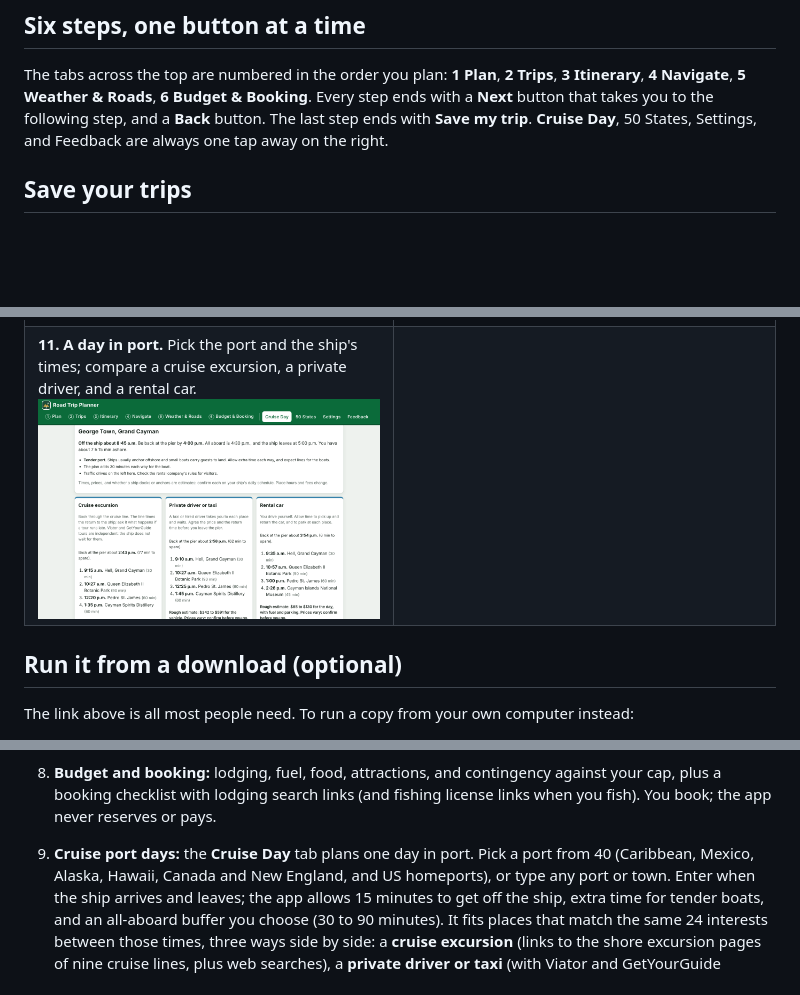
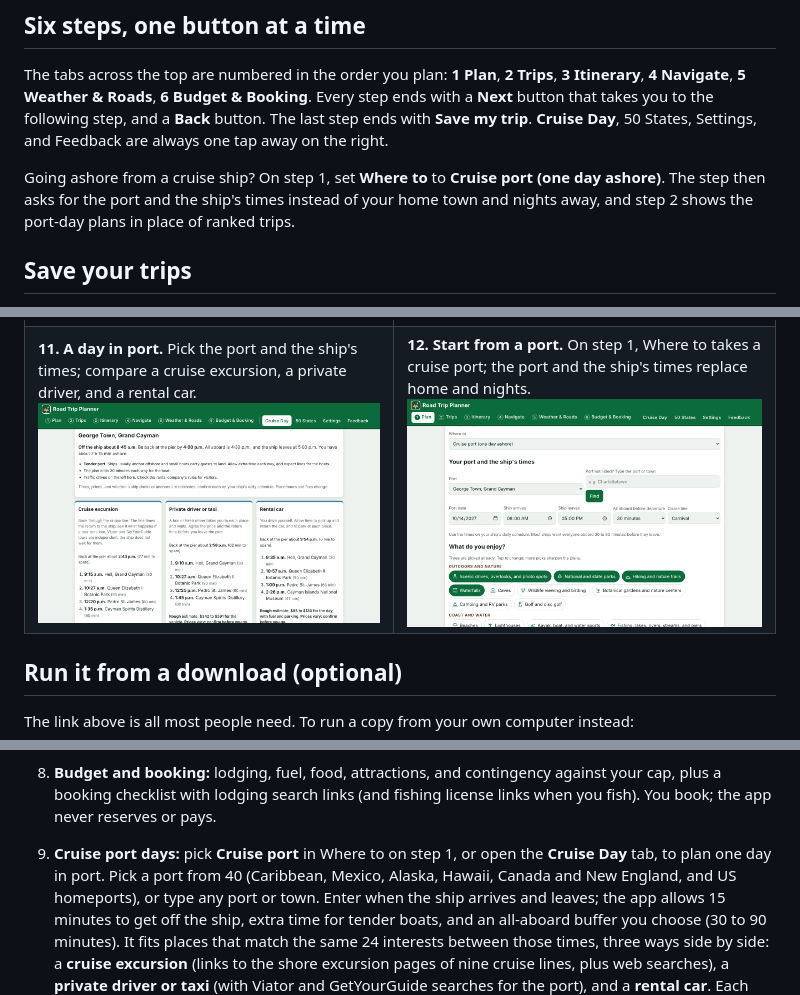
Before and after one commit to JBrady0850/road-trip-planner, a Markdown page: README.md, 3 parts joined by grey strips. Drawn GitHub-style; pictures changed too: docs/images/13-cruise-plan.png (added); blank space fills up the shorter version.

```diff
--- a/README.md
+++ b/README.md
@@ -52,6 +52,11 @@ step ends with a **Next** button that takes you to the following step, and a
 **Back** button. The last step ends with **Save my trip**. **Cruise Day**, 50 States,
 Settings, and Feedback are always one tap away on the right.
 
+Going ashore from a cruise ship? On step 1, set **Where to** to **Cruise port (one
+day ashore)**. The step then asks for the port and the ship's times instead of your
+home town and nights away, and step 2 shows the port-day plans in place of ranked
+trips.
+
 ## Save your trips
 
 The app keeps your trips on the device automatically, so they are there the next
@@ -83,7 +88,7 @@ Screenshots use a sample traveler from Knoxville, TN; weather shown is sample da
 | **5. Weather and roads.** National Weather Service forecasts and alerts, plus official state road-condition pages. ![Weather and roads](docs/images/05-weather-roads.png) | **6. Budget and booking.** Estimate against your cap and a checklist with booking links. ![Budget and booking](docs/images/06-budget-booking.png) |
 | **7. 50-state tracker.** Tap states visited; the current trip is outlined. ![50-state tracker](docs/images/07-tracker.png) | **8. Tablet.** The same app on an iPad or Android tablet, added to the home screen. ![Tablet](docs/images/08-tablet.png) |
 | **9. Give feedback.** Testers answer a few questions; one tap fills in the GitHub form, or saves the answers as a file. ![Feedback](docs/images/10-feedback.png) | **10. Know the town?** Type it in City; that trip comes first, and the rest of the state follows, ranked. ![City first](docs/images/11-city.png) |
-| **11. A day in port.** Pick the port and the ship's times; compare a cruise excursion, a private driver, and a rental car. ![Cruise Day](docs/images/12-cruise.png) | |
+| **11. A day in port.** Pick the port and the ship's times; compare a cruise excursion, a private driver, and a rental car. ![Cruise Day](docs/images/12-cruise.png) | **12. Start from a port.** On step 1, Where to takes a cruise port; the port and the ship's times replace home and nights. ![Cruise port on the Plan step](docs/images/13-cruise-plan.png) |
 
 ## Run it from a download (optional)
 
@@ -164,7 +169,8 @@ works: upload the `app` folder as is.
 8. **Budget and booking:** lodging, fuel, food, attractions, and contingency against
    your cap, plus a booking checklist with lodging search links (and fishing license
    links when you fish). You book; the app never reserves or pays.
-9. **Cruise port days:** the **Cruise Day** tab plans one day in port. Pick a port from
+9. **Cruise port days:** pick **Cruise port** in Where to on step 1, or open the
+   **Cruise Day** tab, to plan one day in port. Pick a port from
    40 (Caribbean, Mexico, Alaska, Hawaii, Canada and New England, and US homeports),
    or type any port or town. Enter when the ship arrives and leaves; the app allows
    15 minutes to get off the ship, extra time for tender boats, and an all-aboard
```
Also changed, not shown: docs/images/01-interview.png, 5 other files.
